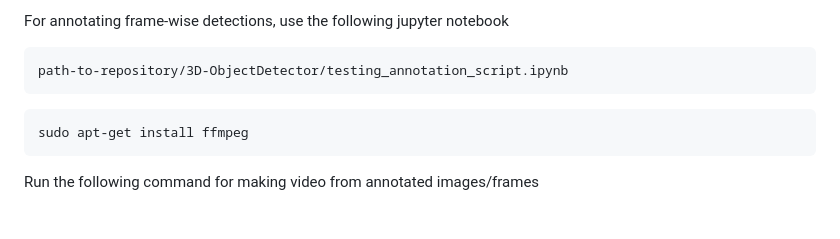
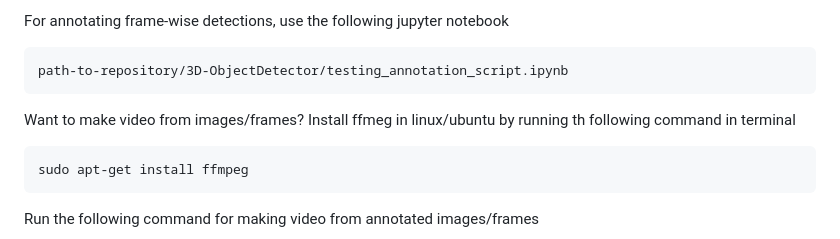
Before and after one commit to SomaiaElbaradey/3D-ObjectDetector, a Markdown page: README.md, the part around the change. Rendered like a GitHub page; blank space fills up the shorter version.

````diff
--- a/README.md
+++ b/README.md
@@ -101,6 +101,8 @@ For annotating frame-wise detections, use the following jupyter notebook
 path-to-repository/3D-ObjectDetector/testing_annotation_script.ipynb
 ```
 
+Want to make video from images/frames?
+Install ffmeg in linux/ubuntu by running th following command in terminal
 ```
 sudo apt-get install ffmpeg
 ```
````
